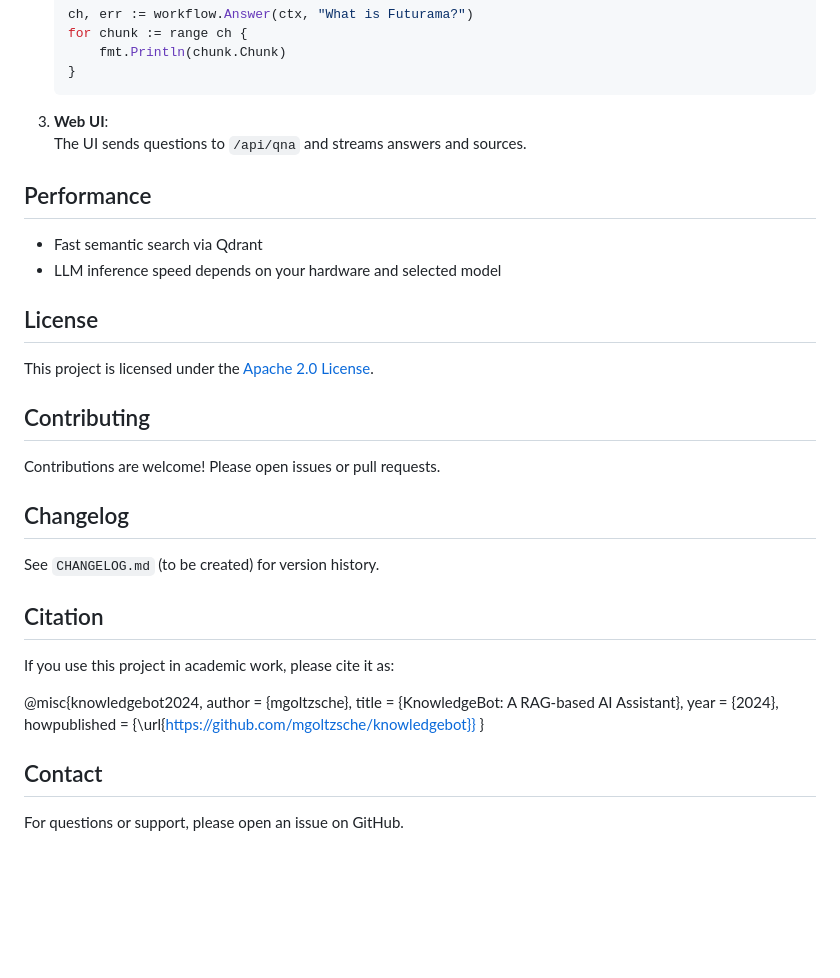
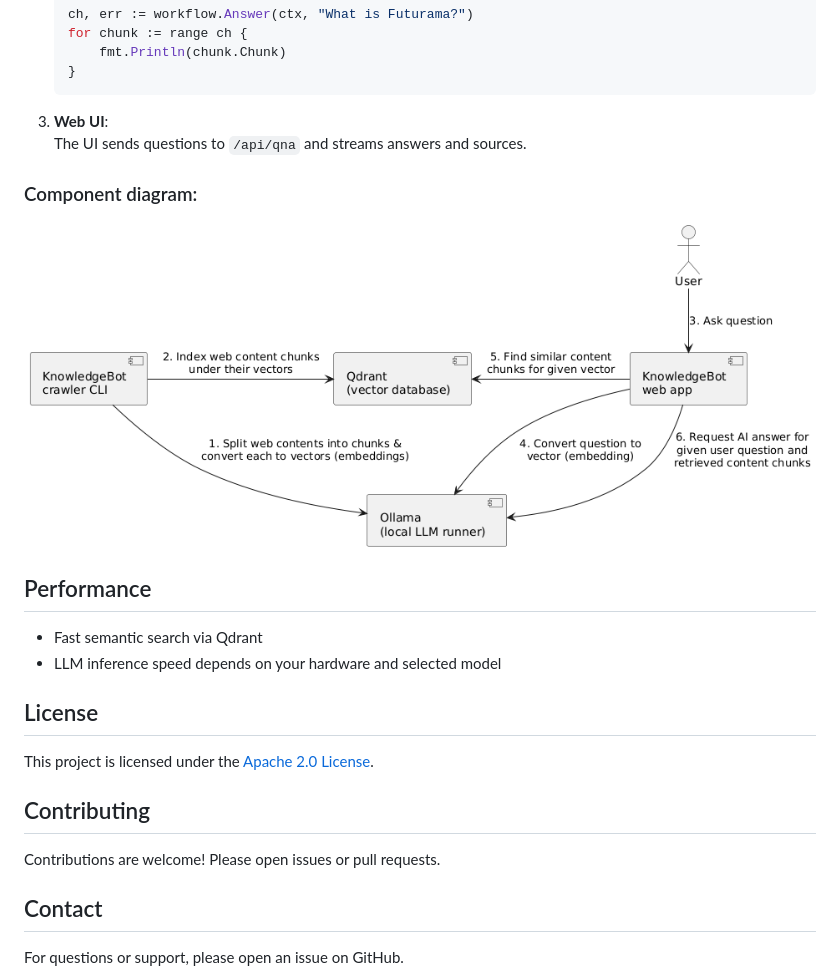
Before and after one commit to mgoltzsche/knowledgebot, a Markdown page: README.md, the part around the change printed below. Drawn GitHub-style; pictures changed too: docs/diagrams/component-diagram.png (added); blank space fills up the shorter version.

Commit message:
docs: add links, screenshot, diagram, clarify

```diff
--- a/README.md
+++ b/README.md
@@ -122,6 +136,10 @@ KnowledgeBot implements a classic RAG pipeline:
 3. **Web UI**:
    The UI sends questions to `/api/qna` and streams answers and sources.
 
+### Component diagram:
+
+![component diagram](./docs/diagrams/component-diagram.png)
+
 ## Performance
 
 - Fast semantic search via Qdrant
@@ -135,21 +153,6 @@ This project is licensed under the [Apache 2.0 License](LICENSE).
 
 Contributions are welcome! Please open issues or pull requests.
 
-## Changelog
-
-See `CHANGELOG.md` (to be created) for version history.
-
-## Citation
-
-If you use this project in academic work, please cite it as:
-
-@misc{knowledgebot2024,
-author = {mgoltzsche},
-title = {KnowledgeBot: A RAG-based AI Assistant},
-year = {2024},
-howpublished = {\url{https://github.com/mgoltzsche/knowledgebot}}
-}
-
 ## Contact
 
 For questions or support, please open an issue on GitHub.
```
Also changed, not shown: other parts of README.md (+37 -23 lines), docs/screenshot.png (added), 4 other files.
